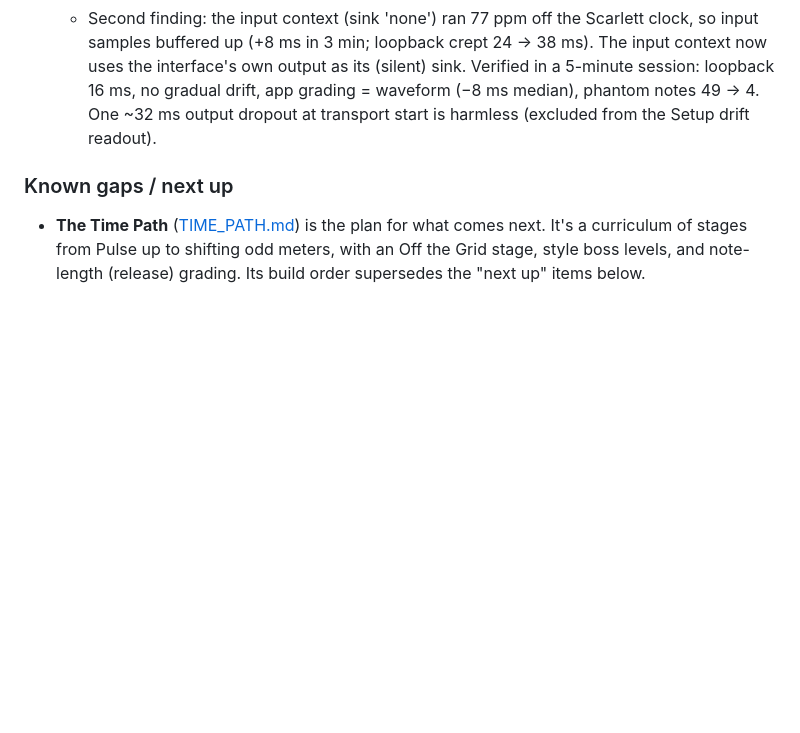
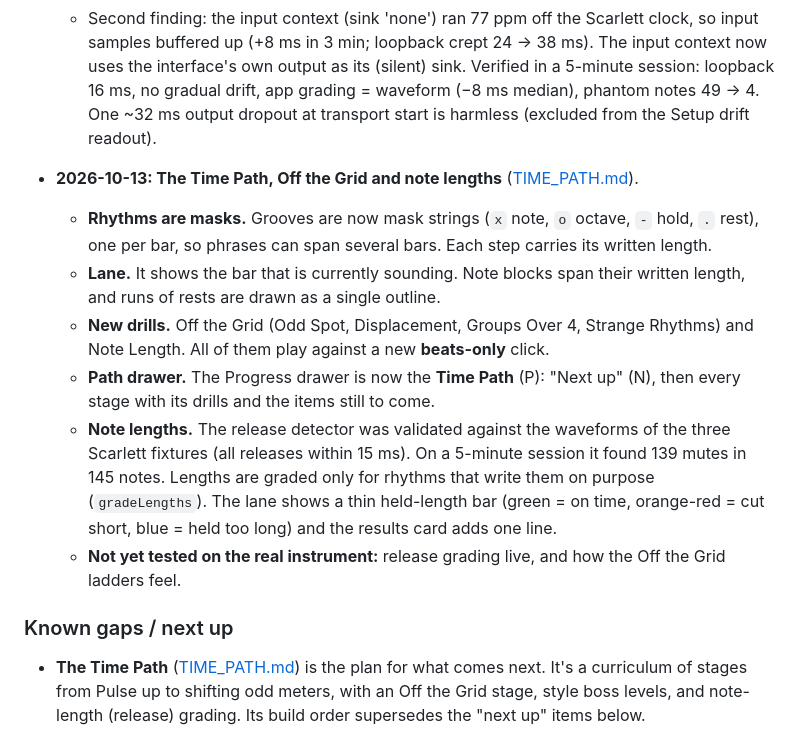
Before and after one commit to pokowaka/groove-lock, a Markdown page: UX_VISION.md, the part around the change. Rendered like a GitHub page; blank space fills up the shorter version.

Commit message:
Record Time Path progress in the docs
Mark build steps 1-3 of TIME_PATH.md as done and log what shipped in
UX_VISION.md, including what still needs real-instrument testing.

```diff
--- a/UX_VISION.md
+++ b/UX_VISION.md
@@ -446,6 +446,14 @@ Free practice (today's mode) stays available. The Coach is a guide, not a gate.
     no gradual drift, app grading = waveform (−8 ms median), phantom notes 49 → 4. One ~32 ms output
     dropout at transport start is harmless (excluded from the Setup drift readout).
 
+- **2026-10-13: The Time Path, Off the Grid and note lengths** ([TIME_PATH.md](./TIME_PATH.md)).
+  - **Rhythms are masks.** Grooves are now mask strings (`x` note, `o` octave, `-` hold, `.` rest), one per bar, so phrases can span several bars. Each step carries its written length.
+  - **Lane.** It shows the bar that is currently sounding. Note blocks span their written length, and runs of rests are drawn as a single outline.
+  - **New drills.** Off the Grid (Odd Spot, Displacement, Groups Over 4, Strange Rhythms) and Note Length. All of them play against a new **beats-only** click.
+  - **Path drawer.** The Progress drawer is now the **Time Path** (P): "Next up" (N), then every stage with its drills and the items still to come.
+  - **Note lengths.** The release detector was validated against the waveforms of the three Scarlett fixtures (all releases within 15 ms). On a 5-minute session it found 139 mutes in 145 notes. Lengths are graded only for rhythms that write them on purpose (`gradeLengths`). The lane shows a thin held-length bar (green = on time, orange-red = cut short, blue = held too long) and the results card adds one line.
+  - **Not yet tested on the real instrument:** release grading live, and how the Off the Grid ladders feel.
+
 ### Known gaps / next up
 
 - **The Time Path** ([TIME_PATH.md](./TIME_PATH.md)) is the plan for what comes next. It's a curriculum of stages from Pulse up to shifting odd meters, with an Off the Grid stage, style boss levels, and note-length (release) grading. Its build order supersedes the "next up" items below.
```
Also changed, not shown: TIME_PATH.md (+11 -0 lines).
